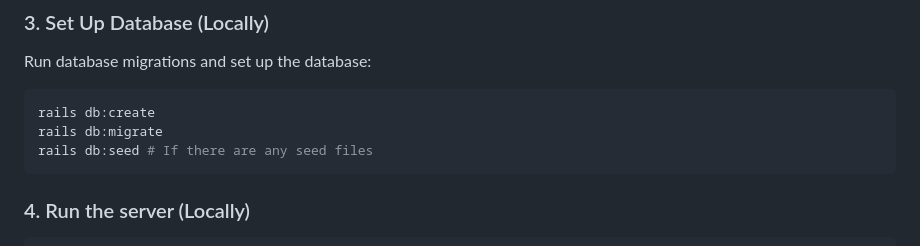
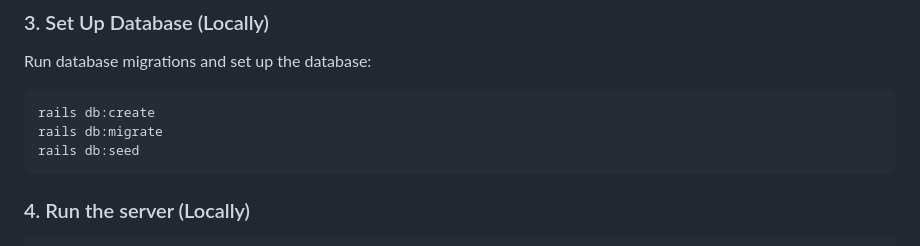
Before and after one commit to tamu-edu-students/Faculty-Teaching-Assignment, a Markdown page: README.md, the part around one of its changes. Drawn GitHub-style.

````diff
--- a/README.md
+++ b/README.md
@@ -124,7 +124,7 @@ Run database migrations and set up the database:
 ```bash
 rails db:create
 rails db:migrate
-rails db:seed # If there are any seed files
+rails db:seed
 ```
 
 ### 4. Run the server (Locally)
````
Also changed, not shown: other parts of README.md (+5 -5 lines).
